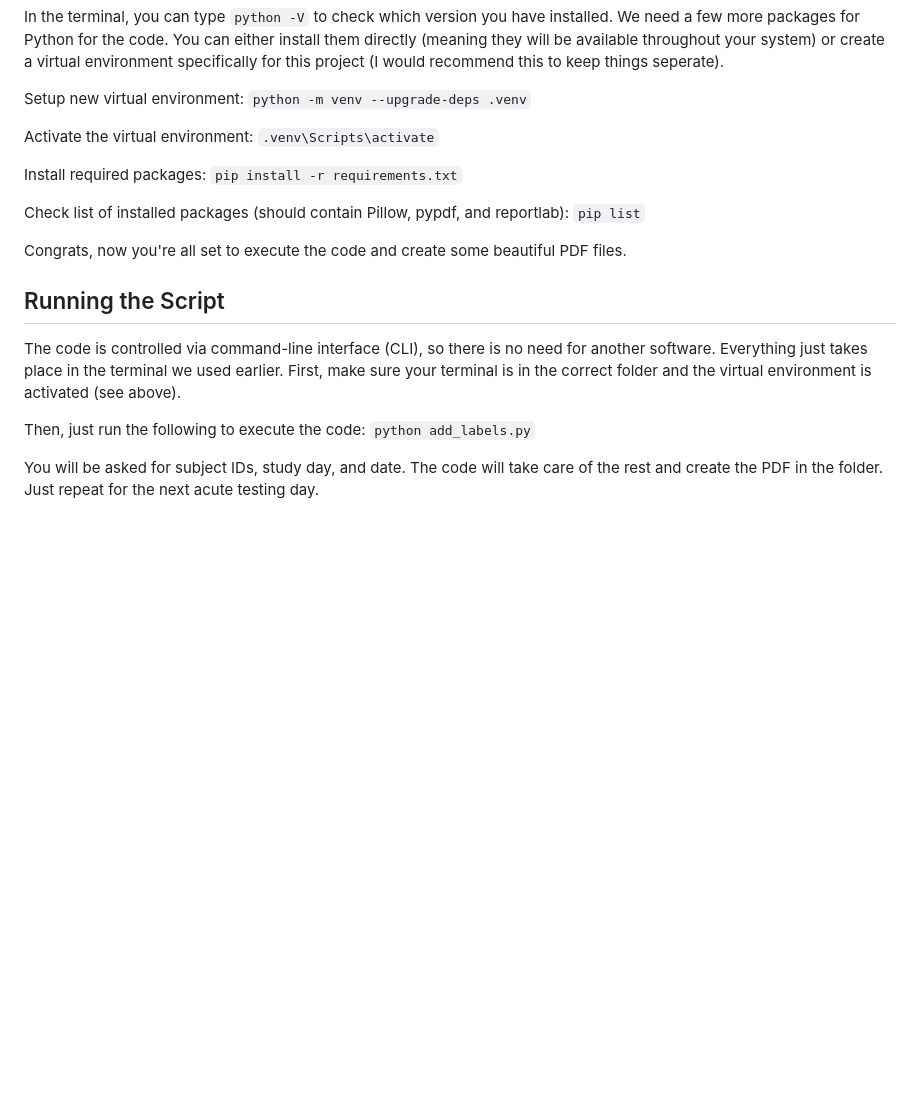
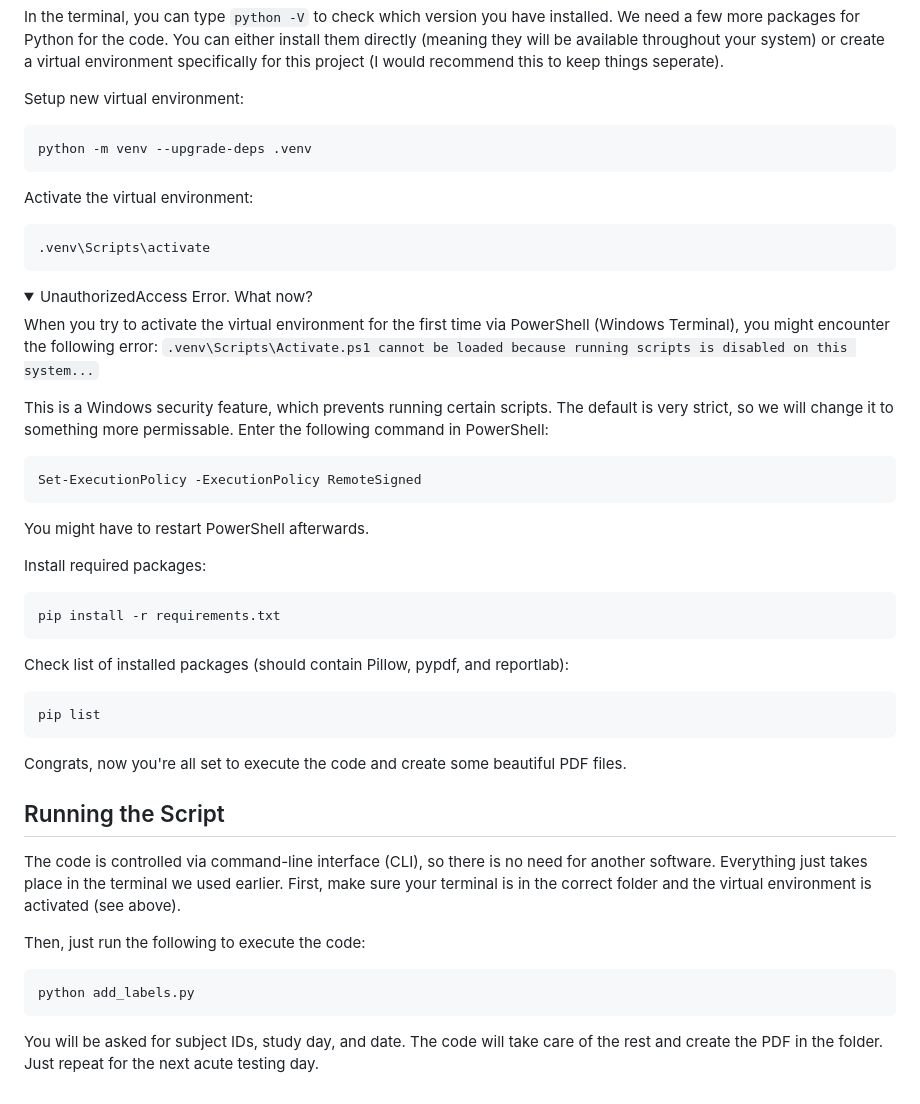
Before and after one commit to NeubertJonas/p139_study, a Markdown page: printing/README.md, the part around the change. Drawn GitHub-style; folded sections open; blank space fills up the shorter version.

Commit message:
ExecutionPolicy error handling

````diff
--- a/printing/README.md
+++ b/printing/README.md
@@ -28,16 +28,36 @@ _The following instructions have not been tested on Mac OS yet (see [issue #3](h
 In the terminal, you can type `python -V` to check which version you have installed. We need a few more packages for Python for the code. You can either install them directly (meaning they will be available throughout your system) or create a virtual environment specifically for this project (I would recommend this to keep things seperate).
 
 Setup new virtual environment:
-`python -m venv --upgrade-deps .venv`
+```powershell
+python -m venv --upgrade-deps .venv
+```
+Activate the virtual environment:
+```powershell
+.venv\Scripts\activate
+```
+<details>
+<summary>UnauthorizedAccess Error. What now?</summary>
 
-Activate the virtual environment:
-`.venv\Scripts\activate`
+When you try to activate the virtual environment for the first time via PowerShell (Windows Terminal), you might encounter the following error: `.venv\Scripts\Activate.ps1 cannot be loaded because running
+scripts is disabled on this system...`
+
+This is a Windows security feature, which prevents running certain scripts. The default is very strict, so we will change it to something more permissable. Enter the following command in PowerShell:
+
+```powershell
+Set-ExecutionPolicy -ExecutionPolicy RemoteSigned
+```
+You might have to restart PowerShell afterwards.
+</details>
 
 Install required packages:
-`pip install -r requirements.txt`
+```powershell
+pip install -r requirements.txt
+```
 
 Check list of installed packages (should contain Pillow, pypdf, and reportlab):
-`pip list`
+```powershell
+pip list
+```
 
 Congrats, now you're all set to execute the code and create some beautiful PDF files.
 
@@ -46,6 +66,9 @@ Congrats, now you're all set to execute the code and create some beautiful PDF f
 The code is controlled via command-line interface (CLI), so there is no need for another software. Everything just takes place in the terminal we used earlier.
 First, make sure your terminal is in the correct folder and the virtual environment is activated (see above).
 
-Then, just run the following to execute the code: `python add_labels.py`
+Then, just run the following to execute the code:
+```powershell
+python add_labels.py
+```
 
 You will be asked for subject IDs, study day, and date. The code will take care of the rest and create the PDF in the folder. Just repeat for the next acute testing day.
````
